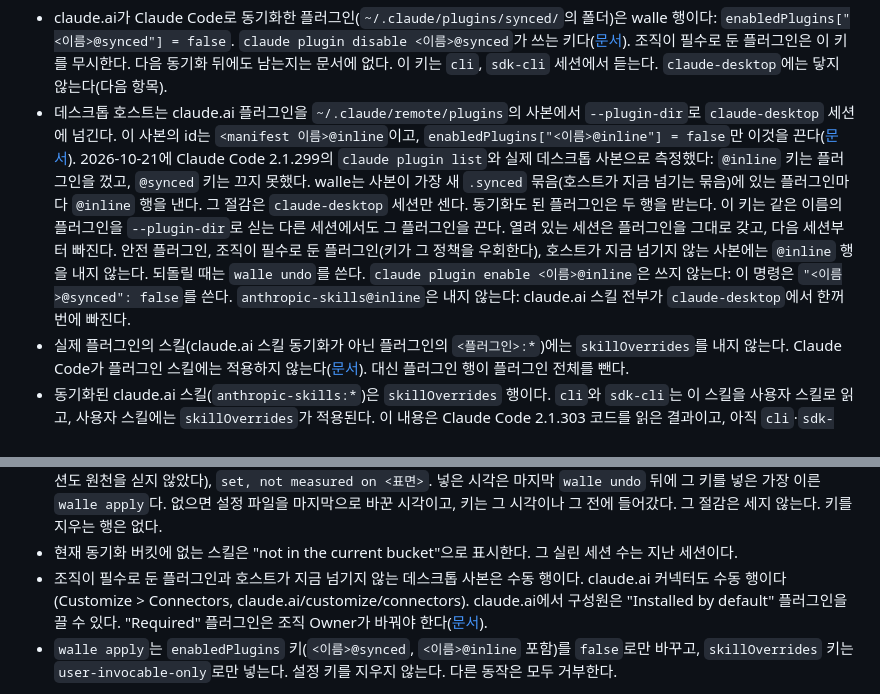
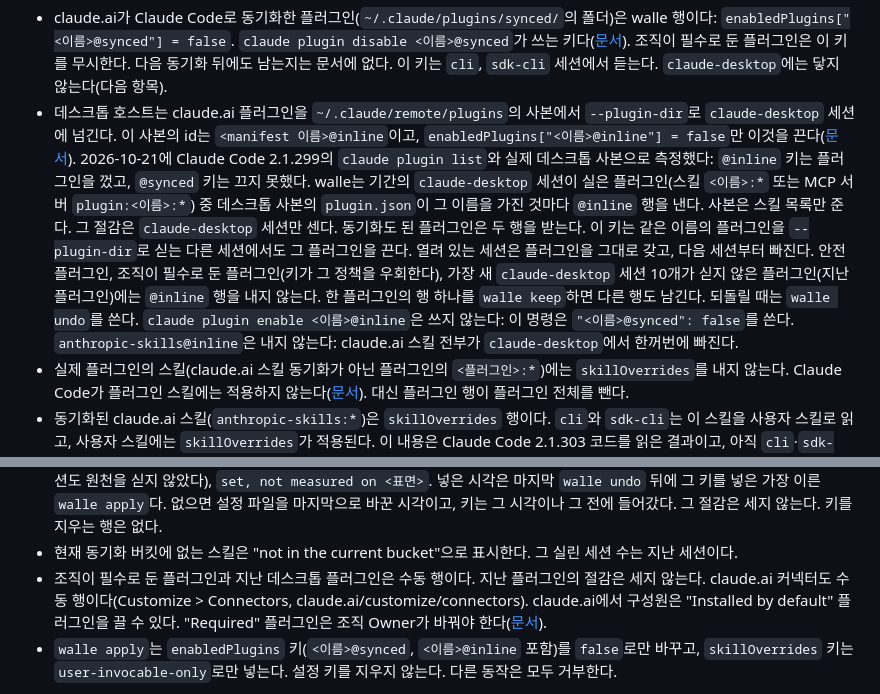
Before and after one commit to c10dev/wallE, a Markdown page: README.ko.md, 2 parts joined by grey strips. Rendered like a GitHub page.

Commit message:
Document the session rule for @inline rows
Say that claude-desktop sessions decide the @inline rows, that a
past desktop plugin is a manual row, and that a keep of one plugin
row keeps the other.

```diff
--- a/README.ko.md
+++ b/README.ko.md
@@ -39,13 +39,13 @@ python3 bin/walle keep --list              # 남긴 목록. 해제는 walle unke
 `walle trim --plan`은 기간의 세션(`walle context --usage`와 같은 자료)과 runs 폴더의 최신 스캔을 읽는다. 동작마다 한 행이다: 바꿀 것(설정 키, patch, 앱 안의 자리), 누가 하는지(walle, 수동, patch), 세션당 절감 하한(bytes-v2 토큰), 실린 세션과 쓴 세션, 위험, 되돌리기, 나중 세션의 확인 방법. 지시 파일 변경은 실행 폴더의 `patches/`에 patch 파일로만 쓴다. "이 사용자에게 필요한가"를 판단할 행은 judge 배치 파일로 낸다. 아무것도 바꾸지 않는다. `walle apply`는 계획 단계 C5다.
 
 - claude.ai가 Claude Code로 동기화한 플러그인(`~/.claude/plugins/synced/`의 폴더)은 walle 행이다: `enabledPlugins["<이름>@synced"] = false`. `claude plugin disable <이름>@synced`가 쓰는 키다([문서](https://code.claude.com/docs/en/plugins/loading#control-which-synced-plugins-load)). 조직이 필수로 둔 플러그인은 이 키를 무시한다. 다음 동기화 뒤에도 남는지는 문서에 없다. 이 키는 `cli`, `sdk-cli` 세션에서 듣는다. `claude-desktop`에는 닿지 않는다(다음 항목).
-- 데스크톱 호스트는 claude.ai 플러그인을 `~/.claude/remote/plugins`의 사본에서 `--plugin-dir`로 `claude-desktop` 세션에 넘긴다. 이 사본의 id는 `<manifest 이름>@inline`이고, `enabledPlugins["<이름>@inline"] = false`만 이것을 끈다([문서](https://code.claude.com/docs/en/plugins/loading#keep-a-session-only-plugin-from-loading)). 2026-10-21에 Claude Code 2.1.299의 `claude plugin list`와 실제 데스크톱 사본으로 측정했다: `@inline` 키는 플러그인을 껐고, `@synced` 키는 끄지 못했다. walle는 사본이 가장 새 `.synced` 묶음(호스트가 지금 넘기는 묶음)에 있는 플러그인마다 `@inline` 행을 낸다. 그 절감은 `claude-desktop` 세션만 센다. 동기화도 된 플러그인은 두 행을 받는다. 이 키는 같은 이름의 플러그인을 `--plugin-dir`로 싣는 다른 세션에서도 그 플러그인을 끈다. 열려 있는 세션은 플러그인을 그대로 갖고, 다음 세션부터 빠진다. 안전 플러그인, 조직이 필수로 둔 플러그인(키가 그 정책을 우회한다), 호스트가 지금 넘기지 않는 사본에는 `@inline` 행을 내지 않는다. 되돌릴 때는 `walle undo`를 쓴다. `claude plugin enable <이름>@inline`은 쓰지 않는다: 이 명령은 `"<이름>@synced": false`를 쓴다. `anthropic-skills@inline`은 내지 않는다: claude.ai 스킬 전부가 `claude-desktop`에서 한꺼번에 빠진다.
+- 데스크톱 호스트는 claude.ai 플러그인을 `~/.claude/remote/plugins`의 사본에서 `--plugin-dir`로 `claude-desktop` 세션에 넘긴다. 이 사본의 id는 `<manifest 이름>@inline`이고, `enabledPlugins["<이름>@inline"] = false`만 이것을 끈다([문서](https://code.claude.com/docs/en/plugins/loading#keep-a-session-only-plugin-from-loading)). 2026-10-21에 Claude Code 2.1.299의 `claude plugin list`와 실제 데스크톱 사본으로 측정했다: `@inline` 키는 플러그인을 껐고, `@synced` 키는 끄지 못했다. walle는 기간의 `claude-desktop` 세션이 실은 플러그인(스킬 `<이름>:*` 또는 MCP 서버 `plugin:<이름>:*`) 중 데스크톱 사본의 `plugin.json`이 그 이름을 가진 것마다 `@inline` 행을 낸다. 사본은 스킬 목록만 준다. 그 절감은 `claude-desktop` 세션만 센다. 동기화도 된 플러그인은 두 행을 받는다. 이 키는 같은 이름의 플러그인을 `--plugin-dir`로 싣는 다른 세션에서도 그 플러그인을 끈다. 열려 있는 세션은 플러그인을 그대로 갖고, 다음 세션부터 빠진다. 안전 플러그인, 조직이 필수로 둔 플러그인(키가 그 정책을 우회한다), 가장 새 `claude-desktop` 세션 10개가 싣지 않은 플러그인(지난 플러그인)에는 `@inline` 행을 내지 않는다. 한 플러그인의 행 하나를 `walle keep`하면 다른 행도 남긴다. 되돌릴 때는 `walle undo`를 쓴다. `claude plugin enable <이름>@inline`은 쓰지 않는다: 이 명령은 `"<이름>@synced": false`를 쓴다. `anthropic-skills@inline`은 내지 않는다: claude.ai 스킬 전부가 `claude-desktop`에서 한꺼번에 빠진다.
 - 실제 플러그인의 스킬(claude.ai 스킬 동기화가 아닌 플러그인의 `<플러그인>:*`)에는 `skillOverrides`를 내지 않는다. Claude Code가 플러그인 스킬에는 적용하지 않는다([문서](https://code.claude.com/docs/en/skills#override-skill-visibility-from-settings)). 대신 플러그인 행이 플러그인 전체를 뺀다.
 - 동기화된 claude.ai 스킬(`anthropic-skills:*`)은 `skillOverrides` 행이다. `cli`와 `sdk-cli`는 이 스킬을 사용자 스킬로 읽고, 사용자 스킬에는 `skillOverrides`가 적용된다. 이 내용은 Claude Code 2.1.303 코드를 읽은 결과이고, 아직 `cli`·`sdk-cli` 세션으로 확인하지 않았다. `claude-desktop`은 이 스킬을 플러그인으로 읽는다. 2026-10-21에 `claude-desktop` 2.1.299에서 측정했다: 키를 넣은 뒤에도 스킬이 목록에 남았다.
 - 표면(surface)은 세션의 `entrypoint`다(`cli`, `sdk-cli`, `claude-desktop`). 동기화된 스킬과 `@synced` 플러그인 키의 절감은 `cli`와 `sdk-cli` 세션만 센다. `@inline` 플러그인 키의 절감은 `claude-desktop` 세션만 센다. 나머지 몫은 따로, 확인되지 않은 수로 보인다. plan.md의 합계도 같은 방식으로 나눈다.
 - 이미 넣은 키는 넣은 뒤 시작한 세션으로 표면마다 상태를 낸다: `already set`, `set, still listed on <표면>`, `set, the source is gone on <표면>`(지금 버킷에 없는 동기화 스킬), `set, no baseline on <표면>`(키를 넣기 전에 그 표면의 어느 세션도 원천을 싣지 않았다), `set, not measured on <표면>`. 넣은 시각은 마지막 `walle undo` 뒤에 그 키를 넣은 가장 이른 `walle apply`다. 없으면 설정 파일을 마지막으로 바꾼 시각이고, 키는 그 시각이나 그 전에 들어갔다. 그 절감은 세지 않는다. 키를 지우는 행은 없다.
 - 현재 동기화 버킷에 없는 스킬은 "not in the current bucket"으로 표시한다. 그 실린 세션 수는 지난 세션이다.
-- 조직이 필수로 둔 플러그인과 호스트가 지금 넘기지 않는 데스크톱 사본은 수동 행이다. claude.ai 커넥터도 수동 행이다(Customize > Connectors, claude.ai/customize/connectors). claude.ai에서 구성원은 "Installed by default" 플러그인을 끌 수 있다. "Required" 플러그인은 조직 Owner가 바꿔야 한다([문서](https://claude.com/docs/plugins/admin)).
+- 조직이 필수로 둔 플러그인과 지난 데스크톱 플러그인은 수동 행이다. 지난 플러그인의 절감은 세지 않는다. claude.ai 커넥터도 수동 행이다(Customize > Connectors, claude.ai/customize/connectors). claude.ai에서 구성원은 "Installed by default" 플러그인을 끌 수 있다. "Required" 플러그인은 조직 Owner가 바꿔야 한다([문서](https://claude.com/docs/plugins/admin)).
 - `walle apply`는 `enabledPlugins` 키(`<이름>@synced`, `<이름>@inline` 포함)를 `false`로만 바꾸고, `skillOverrides` 키는 `user-invocable-only`로만 넣는다. 설정 키를 지우지 않는다. 다른 동작은 모두 거부한다.
 
 `walle keep`은 runs 폴더 옆 `keep.json`(기본 `~/.walle/keep.json`)에 쓴다. 남긴 줄이 바뀌면 다음 스캔이 `keep released: line changed`를 한 번 보이고 다시 센다. 팀은 저장소 루트의 `.wallekeep`에 팀 키를 한 줄씩 둔다. 팀 키는 원격 URL과 저장소 안 경로로 만들어서 모든 클론에서 같다. walle는 `.wallekeep`을 읽기만 한다. `walle keep --print <id>`가 붙일 줄을 낸다.
```
Also changed, not shown: README.md (+2 -2 lines), skills/walle/trimming.md (+1 -1 lines).
